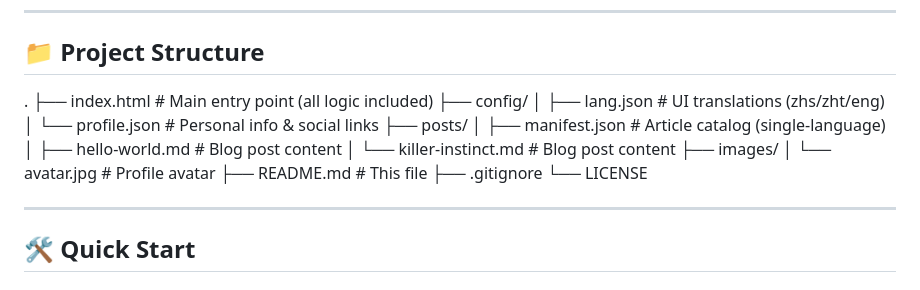
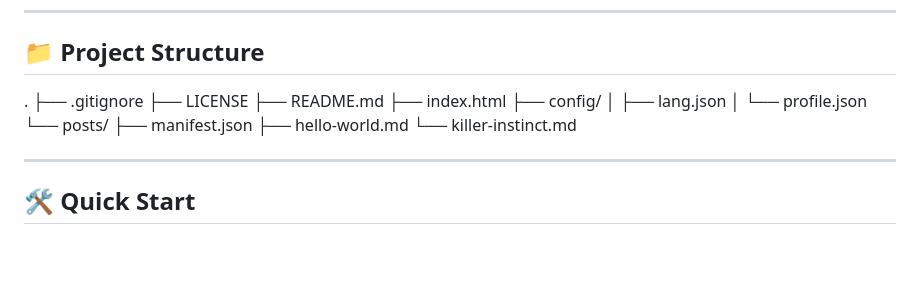
Before and after one commit to W-T-Xia/W-T-Xia.github.io, a Markdown page: README.md, the part around the change. Drawn GitHub-style; blank space fills up the shorter version.

```diff
--- a/README.md
+++ b/README.md
@@ -81,19 +81,17 @@ Blogs are mainly written in Chinese(漢語).
 
 ## 📁 Project Structure
 .
-├── index.html # Main entry point (all logic included)
+├── .gitignore
+├── LICENSE
+├── README.md
+├── index.html
 ├── config/
-│ ├── lang.json # UI translations (zhs/zht/eng)
-│ └── profile.json # Personal info & social links
-├── posts/
-│ ├── manifest.json # Article catalog (single-language)
-│ ├── hello-world.md # Blog post content
-│ └── killer-instinct.md # Blog post content
-├── images/
-│ └── avatar.jpg # Profile avatar
-├── README.md # This file
-├── .gitignore
-└── LICENSE
+│   ├── lang.json
+│   └── profile.json
+└── posts/
+    ├── manifest.json
+    ├── hello-world.md
+    └── killer-instinct.md
 
 
 ---
```
